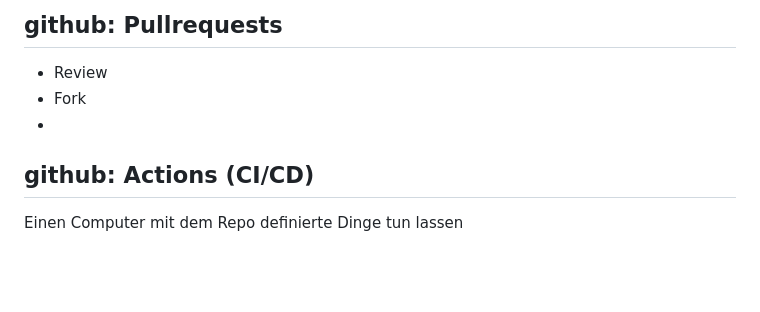
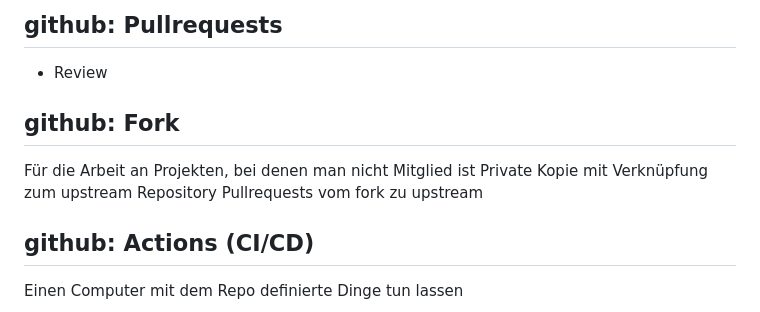
Before and after one commit to 24367dfa/git-workshop, a Markdown page: presentation.md, the part around the change. Rendered like a GitHub page; blank space fills up the shorter version.

Commit message:
feat: add slide github forks

```diff
--- a/presentation.md
+++ b/presentation.md
@@ -155,8 +155,12 @@ Kein Force-Push auf default Branches!
 ## github: Pullrequests
 
 - Review
-- Fork
--
+
+## github: Fork
+
+Für die Arbeit an Projekten, bei denen man nicht Mitglied ist
+Private Kopie mit Verknüpfung zum upstream Repository
+Pullrequests vom fork zu upstream
 
 ## github: Actions (CI/CD)
 
```
